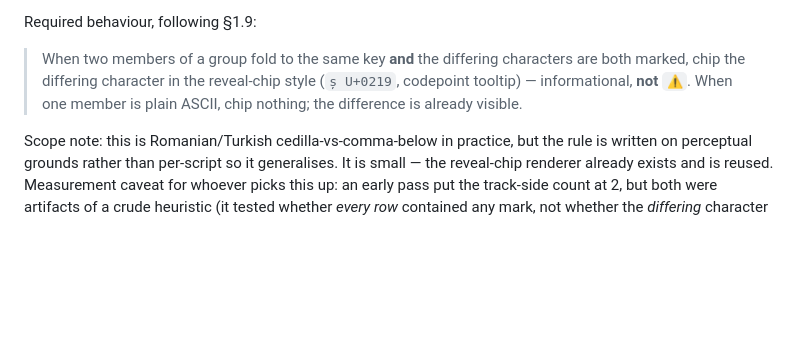
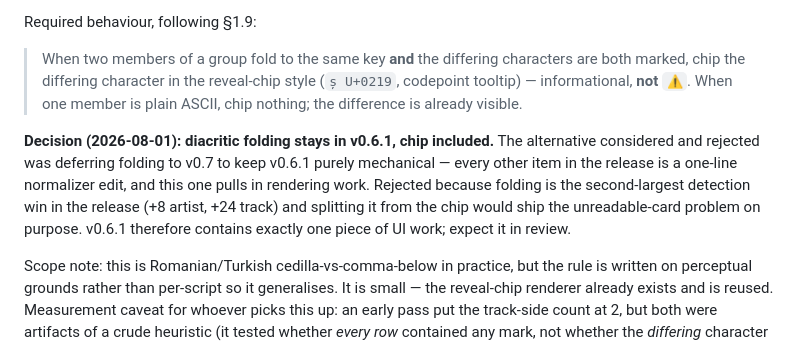
Before and after one commit to scoblitz/scrobble-analyzer, a Markdown page: docs/DESIGN.md, the part around the change. Drawn GitHub-style; blank space fills up the shorter version.

Commit message:
docs: record decision to keep diacritic folding in v0.6.1
Folding stays in the release with its confusable-character chip. The
rejected alternative was deferring it to v0.7 to keep v0.6.1 purely
mechanical, since it is the only item pulling in rendering work.

Co-Authored-By: Claude Opus 5 <noreply@anthropic.com>

```diff
--- a/docs/DESIGN.md
+++ b/docs/DESIGN.md
@@ -231,6 +231,8 @@ Required behaviour, following §1.9:
 
 > When two members of a group fold to the same key **and** the differing characters are both marked, chip the differing character in the reveal-chip style (`ș U+0219`, codepoint tooltip) — informational, **not** `⚠️`. When one member is plain ASCII, chip nothing; the difference is already visible.
 
+**Decision (2026-08-01): diacritic folding stays in v0.6.1, chip included.** The alternative considered and rejected was deferring folding to v0.7 to keep v0.6.1 purely mechanical — every other item in the release is a one-line normalizer edit, and this one pulls in rendering work. Rejected because folding is the second-largest detection win in the release (+8 artist, +24 track) and splitting it from the chip would ship the unreadable-card problem on purpose. v0.6.1 therefore contains exactly one piece of UI work; expect it in review.
+
 Scope note: this is Romanian/Turkish cedilla-vs-comma-below in practice, but the rule is written on perceptual grounds rather than per-script so it generalises. It is small — the reveal-chip renderer already exists and is reused. Measurement caveat for whoever picks this up: an early pass put the track-side count at 2, but both were artifacts of a crude heuristic (it tested whether *every row* contained any mark, not whether the *differing* character was mark-vs-mark, so `À Mon Âme` vs `A Mon Âme` was misbinned). Treat the affected population as artist-side only until re-measured with a positional comparison.
 
 ### 4.2 v0.7.0 — pattern-detector release (scoped, not built)
```
